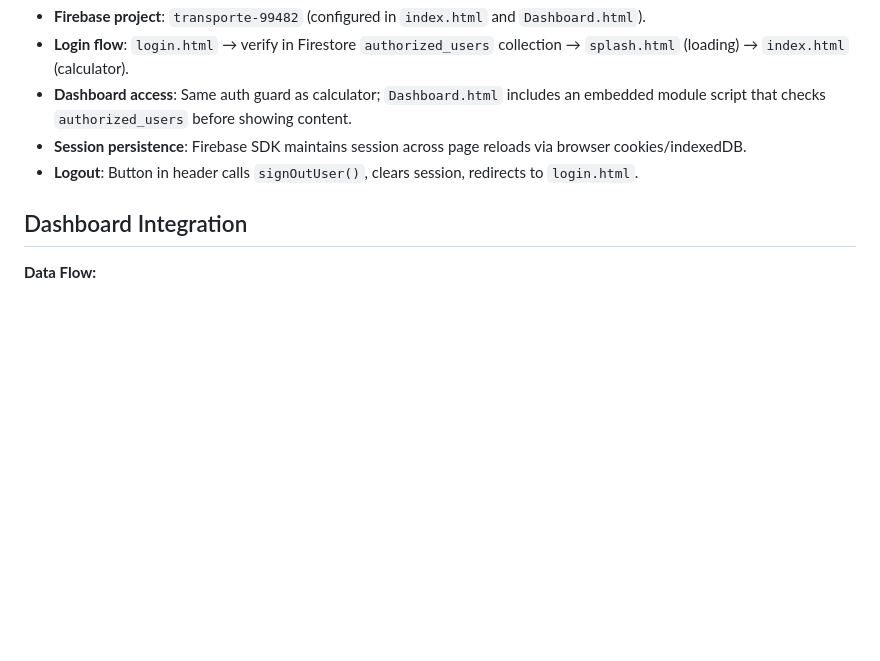
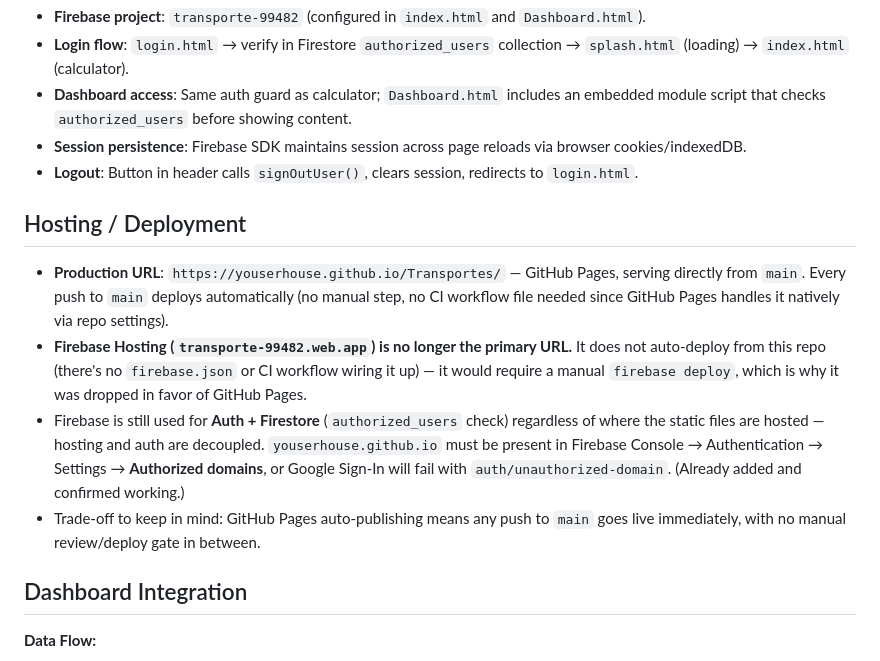
Before and after one commit to youserhouse/Transportes, a Markdown page: CLAUDE.md, the part around the change. GitHub-like rendering; blank space fills up the shorter version.

Commit message:
Documentar GitHub Pages como URL de producción en lugar de Firebase Hosting

```diff
--- a/CLAUDE.md
+++ b/CLAUDE.md
@@ -89,6 +89,13 @@ Each box = 0.15 height units = 37.5 kg. Max 14 boxes. Uses `calcCevaByKg()` in `
 - **Session persistence**: Firebase SDK maintains session across page reloads via browser cookies/indexedDB.
 - **Logout**: Button in header calls `signOutUser()`, clears session, redirects to `login.html`.
 
+## Hosting / Deployment
+
+- **Production URL**: `https://youserhouse.github.io/Transportes/` — GitHub Pages, serving directly from `main`. Every push to `main` deploys automatically (no manual step, no CI workflow file needed since GitHub Pages handles it natively via repo settings).
+- **Firebase Hosting (`transporte-99482.web.app`) is no longer the primary URL.** It does not auto-deploy from this repo (there's no `firebase.json` or CI workflow wiring it up) — it would require a manual `firebase deploy`, which is why it was dropped in favor of GitHub Pages.
+- Firebase is still used for **Auth + Firestore** (`authorized_users` check) regardless of where the static files are hosted — hosting and auth are decoupled. `youserhouse.github.io` must be present in Firebase Console → Authentication → Settings → **Authorized domains**, or Google Sign-In will fail with `auth/unauthorized-domain`. (Already added and confirmed working.)
+- Trade-off to keep in mind: GitHub Pages auto-publishing means any push to `main` goes live immediately, with no manual review/deploy gate in between.
+
 ## Dashboard Integration
 
 **Data Flow:**
```
